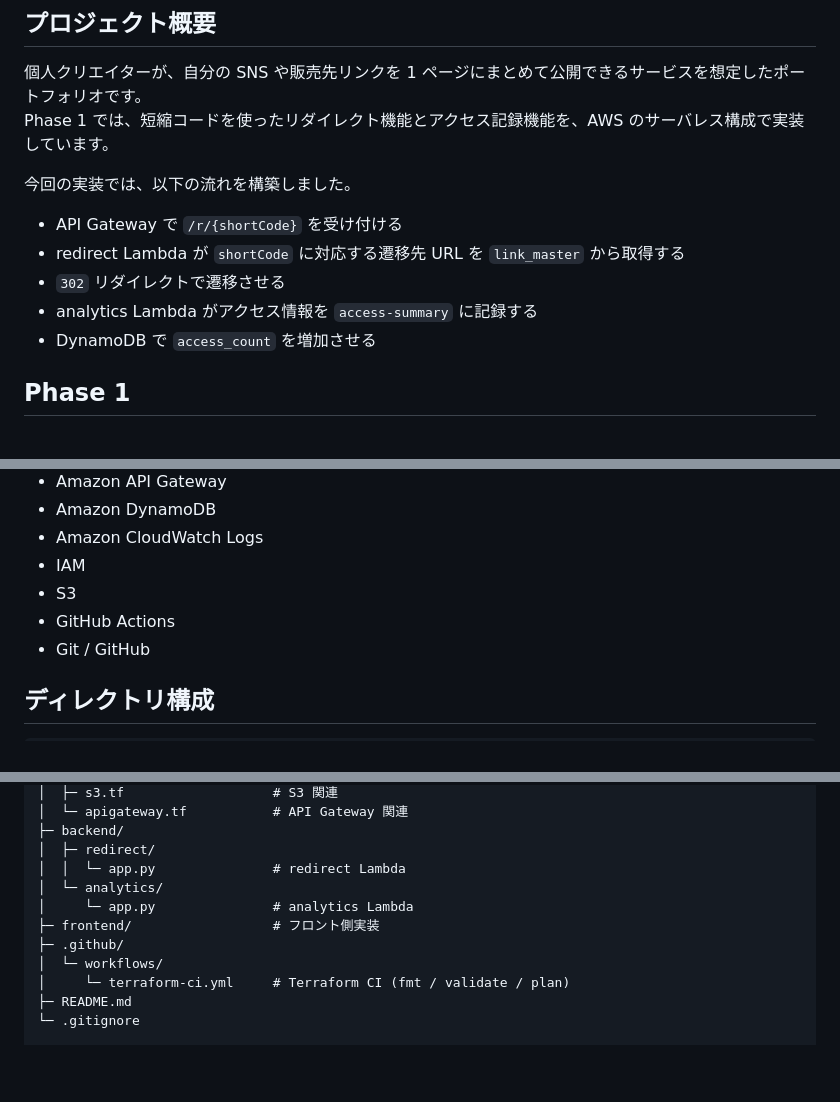
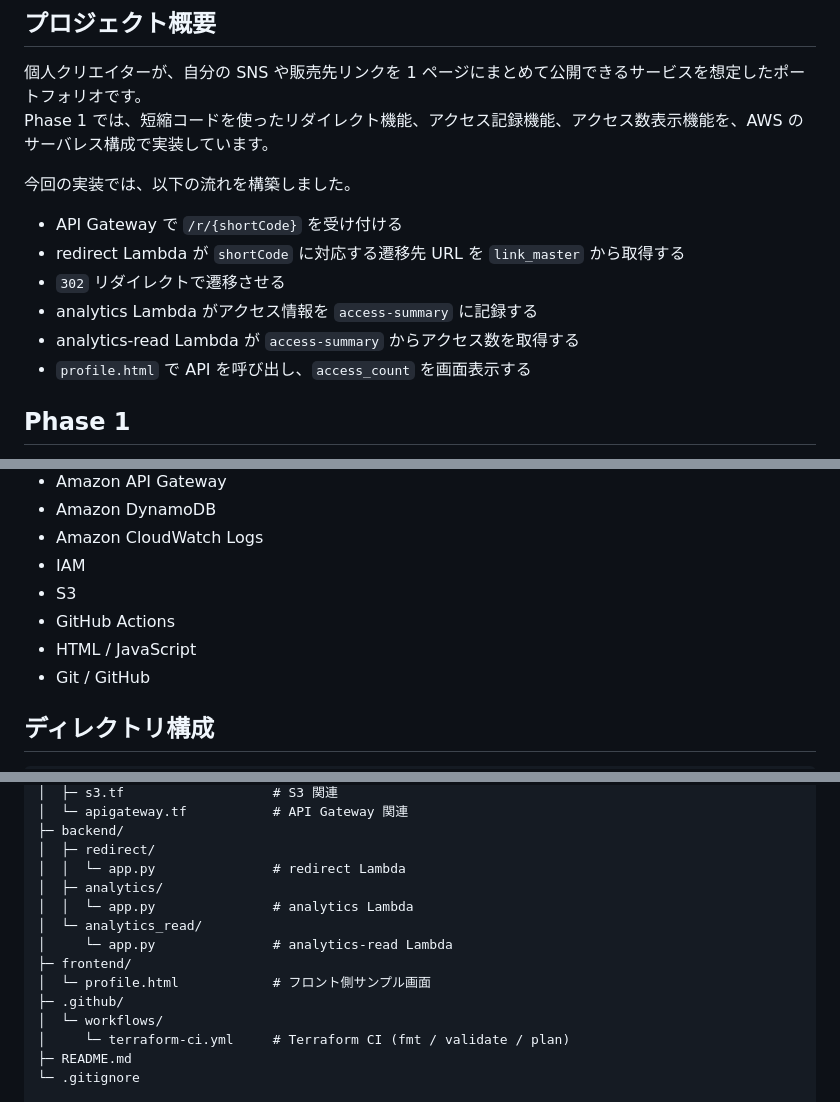
Before and after one commit to Inukaimasa/terraform-portfolio, a Markdown page: README.md, 3 parts joined by grey strips. Drawn GitHub-style; blank space fills up the shorter version.

```diff
--- a/README.md
+++ b/README.md
@@ -11,7 +11,7 @@ AWS / SRE / 監視 / IaC / CI/CD 寄りのポートフォリオです。
 
 ## プロジェクト概要
 個人クリエイターが、自分の SNS や販売先リンクを 1 ページにまとめて公開できるサービスを想定したポートフォリオです。
-Phase 1 では、短縮コードを使ったリダイレクト機能とアクセス記録機能を、AWS のサーバレス構成で実装しています。
+Phase 1 では、短縮コードを使ったリダイレクト機能、アクセス記録機能、アクセス数表示機能を、AWS のサーバレス構成で実装しています。
 
 今回の実装では、以下の流れを構築しました。
 
@@ -19,7 +19,8 @@ Phase 1 では、短縮コードを使ったリダイレクト機能とアクセ
 - redirect Lambda が `shortCode` に対応する遷移先 URL を `link_master` から取得する
 - `302` リダイレクトで遷移させる
 - analytics Lambda がアクセス情報を `access-summary` に記録する
-- DynamoDB で `access_count` を増加させる
+- analytics-read Lambda が `access-summary` からアクセス数を取得する
+- `profile.html` で API を呼び出し、`access_count` を画面表示する
 
 ## Phase 1
 - S3
@@ -94,6 +112,7 @@ Phase 1 では、短縮コードを使ったリダイレクト機能とアクセ
 - IAM
 - S3
 - GitHub Actions
+- HTML / JavaScript
 - Git / GitHub
 
 ## ディレクトリ構成
@@ -113,9 +132,12 @@ terraform-portfolio/
 ├─ backend/
 │  ├─ redirect/
 │  │  └─ app.py               # redirect Lambda
-│  └─ analytics/
-│     └─ app.py               # analytics Lambda
-├─ frontend/                  # フロント側実装
+│  ├─ analytics/
+│  │  └─ app.py               # analytics Lambda
+│  └─ analytics_read/
+│     └─ app.py               # analytics-read Lambda
+├─ frontend/
+│  └─ profile.html            # フロント側サンプル画面
 ├─ .github/
 │  └─ workflows/
 │     └─ terraform-ci.yml     # Terraform CI (fmt / validate / plan)
```
Also changed, not shown: other parts of README.md (+18 -1 lines).
